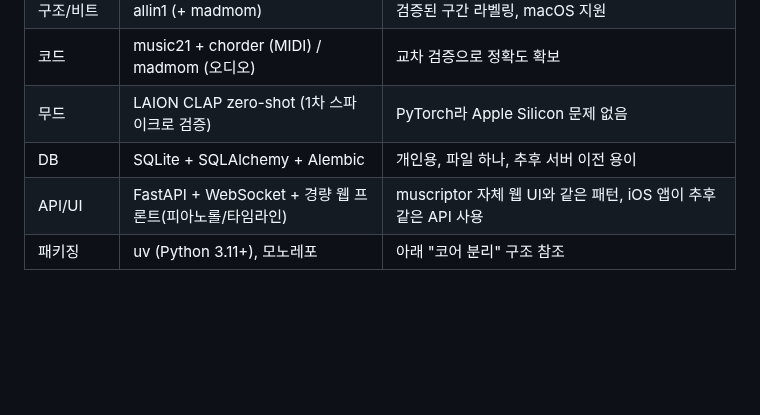
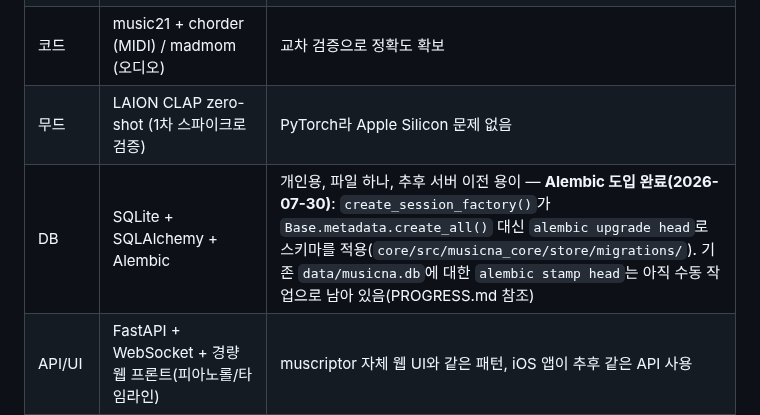
Before and after one commit to dastjead/musicna, a Markdown page: docs/PLAN.md, the part around the change. Drawn GitHub-style; blank space fills up the shorter version.

```diff
--- a/docs/PLAN.md
+++ b/docs/PLAN.md
@@ -61,7 +61,7 @@
 | 구조/비트 | allin1 (+ madmom) | 검증된 구간 라벨링, macOS 지원 |
 | 코드 | music21 + chorder (MIDI) / madmom (오디오) | 교차 검증으로 정확도 확보 |
 | 무드 | LAION CLAP zero-shot (1차 스파이크로 검증) | PyTorch라 Apple Silicon 문제 없음 |
-| DB | SQLite + SQLAlchemy + Alembic | 개인용, 파일 하나, 추후 서버 이전 용이 |
+| DB | SQLite + SQLAlchemy + Alembic | 개인용, 파일 하나, 추후 서버 이전 용이 — **Alembic 도입 완료(2026-07-30)**: `create_session_factory()`가 `Base.metadata.create_all()` 대신 `alembic upgrade head`로 스키마를 적용(`core/src/musicna_core/store/migrations/`). 기존 `data/musicna.db`에 대한 `alembic stamp head`는 아직 수동 작업으로 남아 있음(PROGRESS.md 참조) |
 | API/UI | FastAPI + WebSocket + 경량 웹 프론트(피아노롤/타임라인) | muscriptor 자체 웹 UI와 같은 패턴, iOS 앱이 추후 같은 API 사용 |
 | 패키징 | uv (Python 3.11+), 모노레포 | 아래 "코어 분리" 구조 참조 |
 
```
Also changed, not shown: docs/PROGRESS.md (+3 -2 lines).
